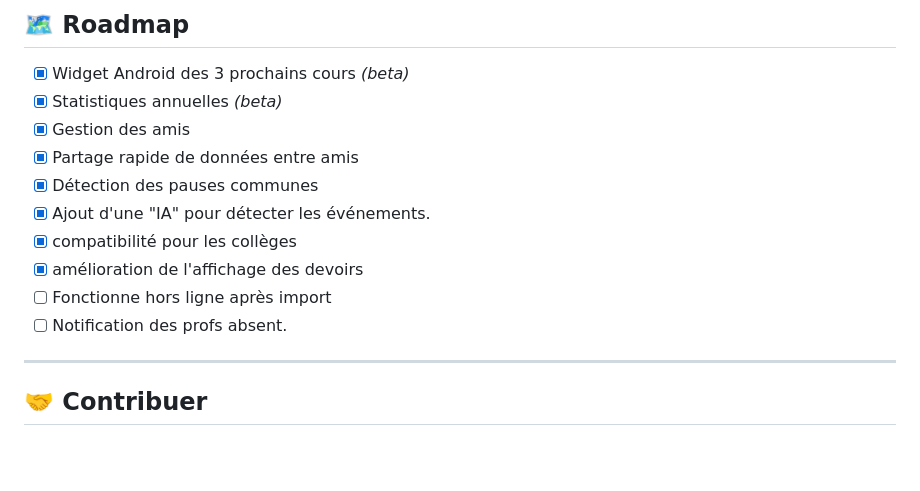
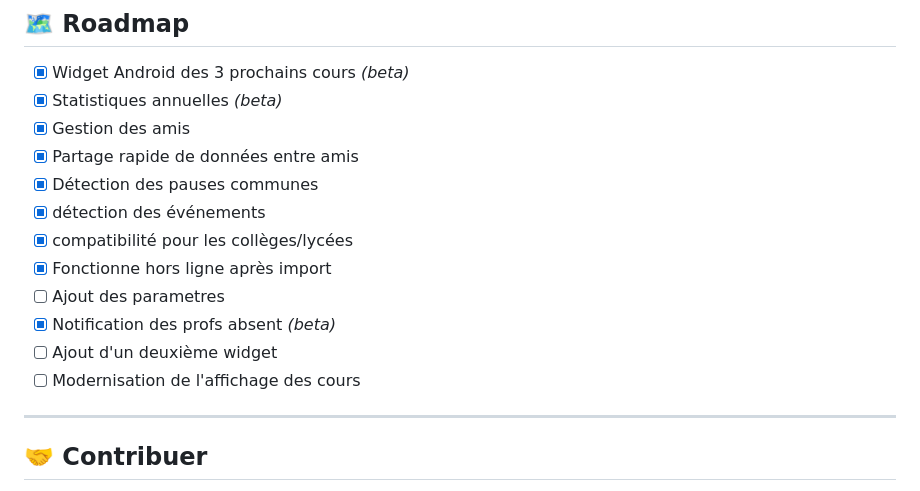
Before and after one commit to Swaero5/pronext, a Markdown page: README.md, the part around the change. Rendered like a GitHub page; blank space fills up the shorter version.

Commit message:
Revise feature checklist in README
Updated feature list in README with new items and changes.

```diff
--- a/README.md
+++ b/README.md
@@ -117,11 +117,13 @@ Tu peux maintenant partager ton EDT avec tes amis pour savoir quand ils sont en
 - [x] Gestion des amis
 - [x] Partage rapide de données entre amis
 - [x] Détection des pauses communes
-- [x] Ajout d'une "IA" pour détecter les événements.
-- [x] compatibilité pour les collèges
-- [x] amélioration de l'affichage des devoirs
-- [ ] Fonctionne hors ligne après import
-- [ ] Notification des profs absent.
+- [x] détection des événements
+- [x] compatibilité pour les collèges/lycées
+- [x] Fonctionne hors ligne après import
+- [ ] Ajout des parametres
+- [x] Notification des profs absent *(beta)*
+- [ ] Ajout d'un deuxième widget
+- [ ] Modernisation de l'affichage des cours
 
 ---
 
```
